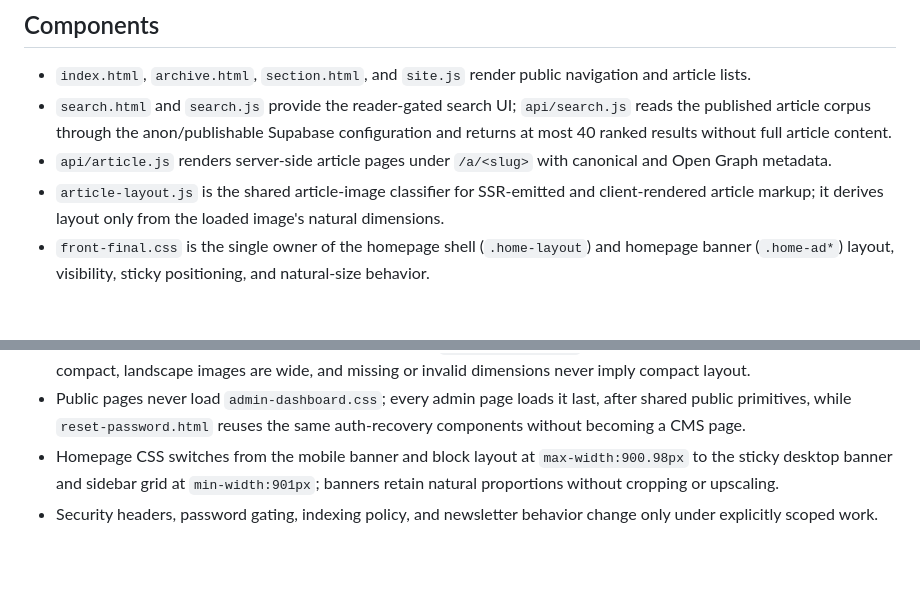
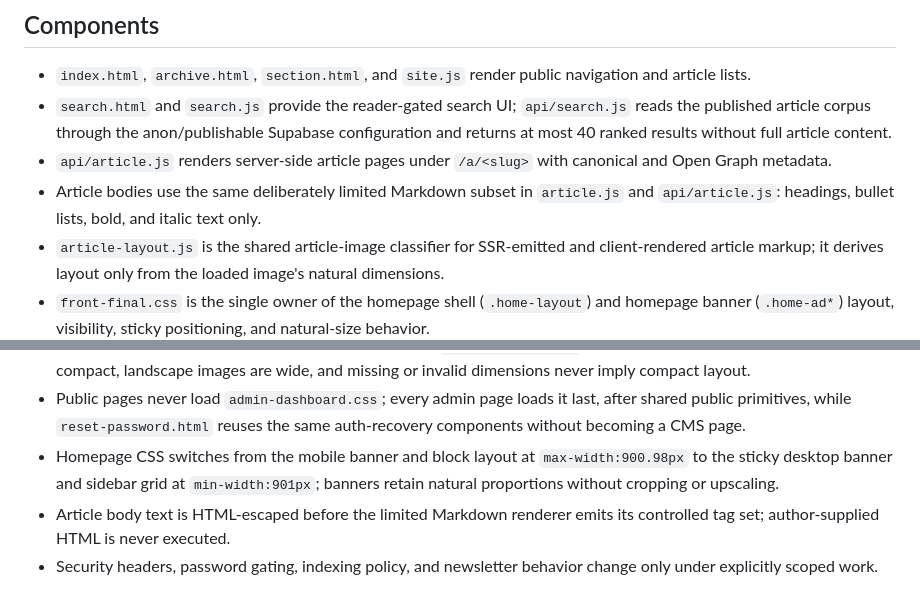
Before and after one commit to fathomlesssong/the-82-chronicle, a Markdown page: ARCHITECTURE.md, 2 parts joined by grey strips. Rendered like a GitHub page; blank space fills up the shorter version.

Commit message:
Markdown: update ARCHITECTURE.md

```diff
--- a/ARCHITECTURE.md
+++ b/ARCHITECTURE.md
@@ -11,6 +11,7 @@ The canonical production origin is `https://kronika82.vercel.app`. Preview and h
 - `index.html`, `archive.html`, `section.html`, and `site.js` render public navigation and article lists.
 - `search.html` and `search.js` provide the reader-gated search UI; `api/search.js` reads the published article corpus through the anon/publishable Supabase configuration and returns at most 40 ranked results without full article content.
 - `api/article.js` renders server-side article pages under `/a/<slug>` with canonical and Open Graph metadata.
+- Article bodies use the same deliberately limited Markdown subset in `article.js` and `api/article.js`: headings, bullet lists, bold, and italic text only.
 - `article-layout.js` is the shared article-image classifier for SSR-emitted and client-rendered article markup; it derives layout only from the loaded image's natural dimensions.
 - `front-final.css` is the single owner of the homepage shell (`.home-layout`) and homepage banner (`.home-ad*`) layout, visibility, sticky positioning, and natural-size behavior.
 - `admin*.html` and `admin*.js` provide authenticated editorial workflows.
@@ -37,4 +38,5 @@ The canonical production origin is `https://kronika82.vercel.app`. Preview and h
 - SSR-emitted and client-rendered articles use the same `article-layout.js` classifier: images at least as tall as wide are compact, landscape images are wide, and missing or invalid dimensions never imply compact layout.
 - Public pages never load `admin-dashboard.css`; every admin page loads it last, after shared public primitives, while `reset-password.html` reuses the same auth-recovery components without becoming a CMS page.
 - Homepage CSS switches from the mobile banner and block layout at `max-width:900.98px` to the sticky desktop banner and sidebar grid at `min-width:901px`; banners retain natural proportions without cropping or upscaling.
+- Article body text is HTML-escaped before the limited Markdown renderer emits its controlled tag set; author-supplied HTML is never executed.
 - Security headers, password gating, indexing policy, and newsletter behavior change only under explicitly scoped work.
```
